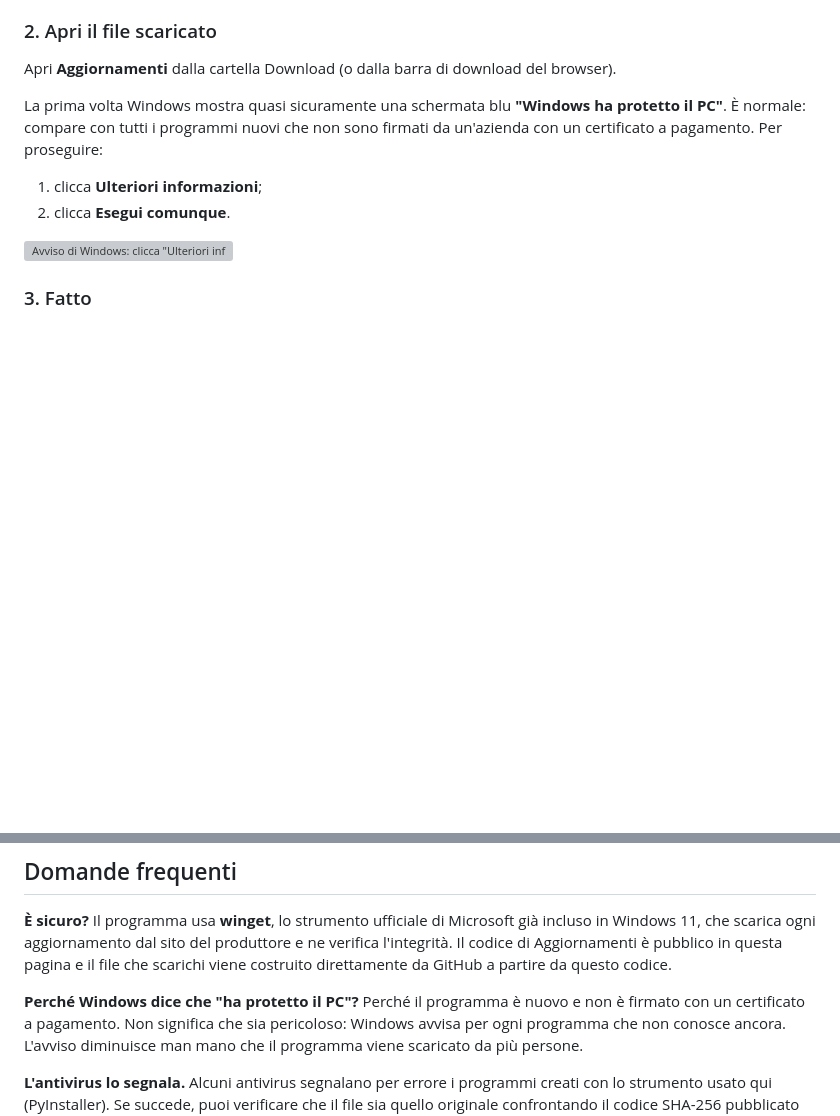
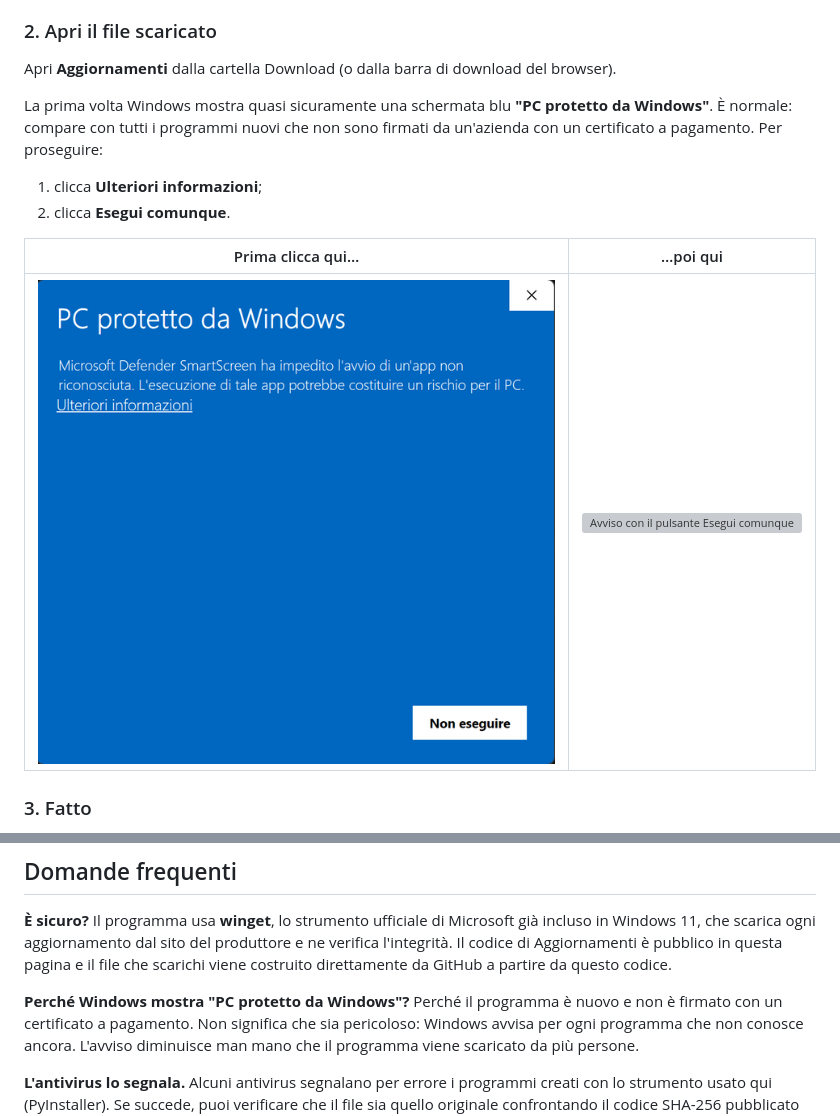
Before and after one commit to giuseppelupo1979/aggiornamenti-windows, a Markdown page: README.md, 2 parts joined by grey strips. GitHub-like rendering; pictures changed too: docs/smartscreen-1.png (added); blank space fills up the shorter version; grey boxes are pictures that could not be loaded.

```diff
--- a/README.md
+++ b/README.md
@@ -20,12 +20,14 @@ Solo se il tuo PC ha un processore ARM (per esempio Surface Pro X o i portatili
 
 Apri **Aggiornamenti** dalla cartella Download (o dalla barra di download del browser).
 
-La prima volta Windows mostra quasi sicuramente una schermata blu **"Windows ha protetto il PC"**. È normale: compare con tutti i programmi nuovi che non sono firmati da un'azienda con un certificato a pagamento. Per proseguire:
+La prima volta Windows mostra quasi sicuramente una schermata blu **"PC protetto da Windows"**. È normale: compare con tutti i programmi nuovi che non sono firmati da un'azienda con un certificato a pagamento. Per proseguire:
 
 1. clicca **Ulteriori informazioni**;
 2. clicca **Esegui comunque**.
 
-![Avviso di Windows: clicca "Ulteriori informazioni" e poi "Esegui comunque"](docs/smartscreen.png)
+| Prima clicca qui… | …poi qui |
+|---|---|
+| ![Avviso PC protetto da Windows: clicca Ulteriori informazioni](docs/smartscreen-1.png) | ![Avviso con il pulsante Esegui comunque](docs/smartscreen-2.png) |
 
 ### 3. Fatto
 
@@ -57,7 +59,7 @@ Da quel momento gli aggiornamenti si installano in silenzio e Aggiornamenti part
 **È sicuro?**
 Il programma usa **winget**, lo strumento ufficiale di Microsoft già incluso in Windows 11, che scarica ogni aggiornamento dal sito del produttore e ne verifica l'integrità. Il codice di Aggiornamenti è pubblico in questa pagina e il file che scarichi viene costruito direttamente da GitHub a partire da questo codice.
 
-**Perché Windows dice che "ha protetto il PC"?**
+**Perché Windows mostra "PC protetto da Windows"?**
 Perché il programma è nuovo e non è firmato con un certificato a pagamento. Non significa che sia pericoloso: Windows avvisa per ogni programma che non conosce ancora. L'avviso diminuisce man mano che il programma viene scaricato da più persone.
 
 **L'antivirus lo segnala.**
```
Also changed, not shown: CHANGELOG.md (+10 -0 lines), README.en.md (+1 -1 lines), 4 other files.
